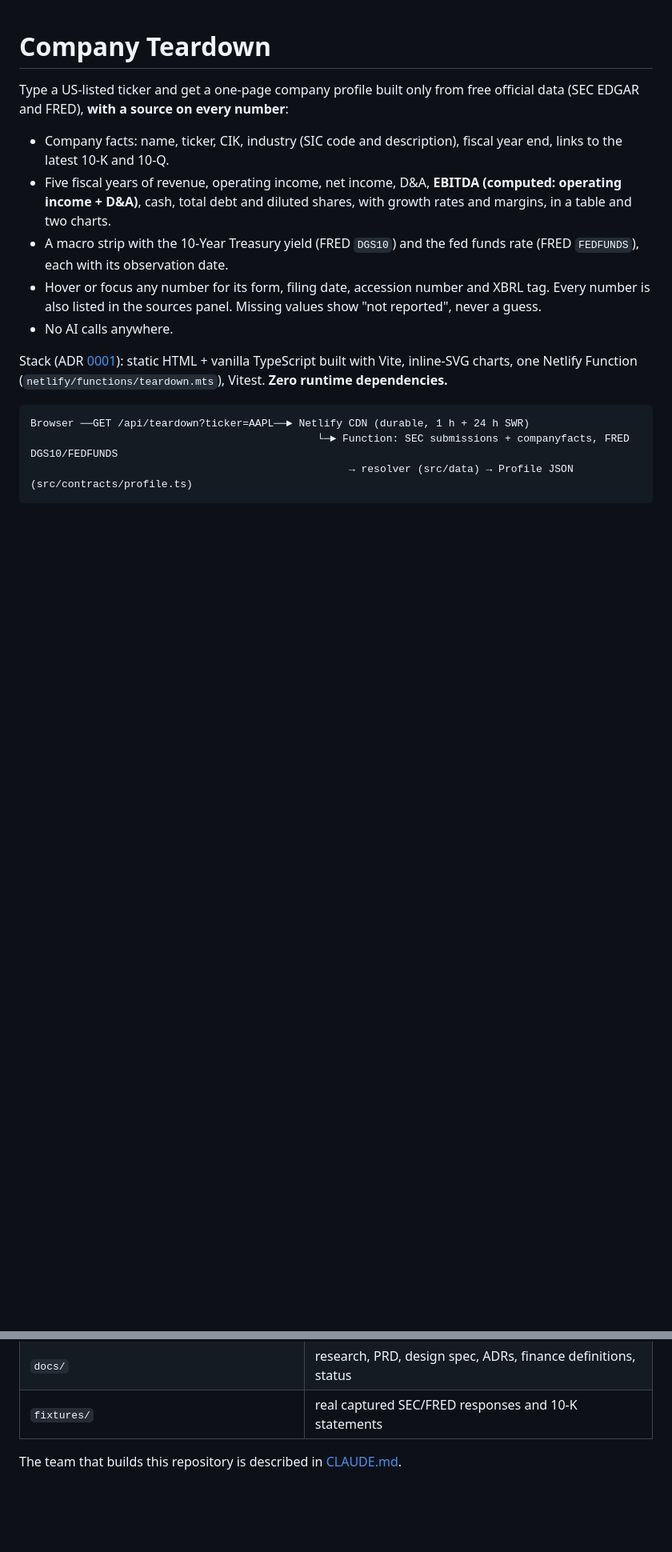
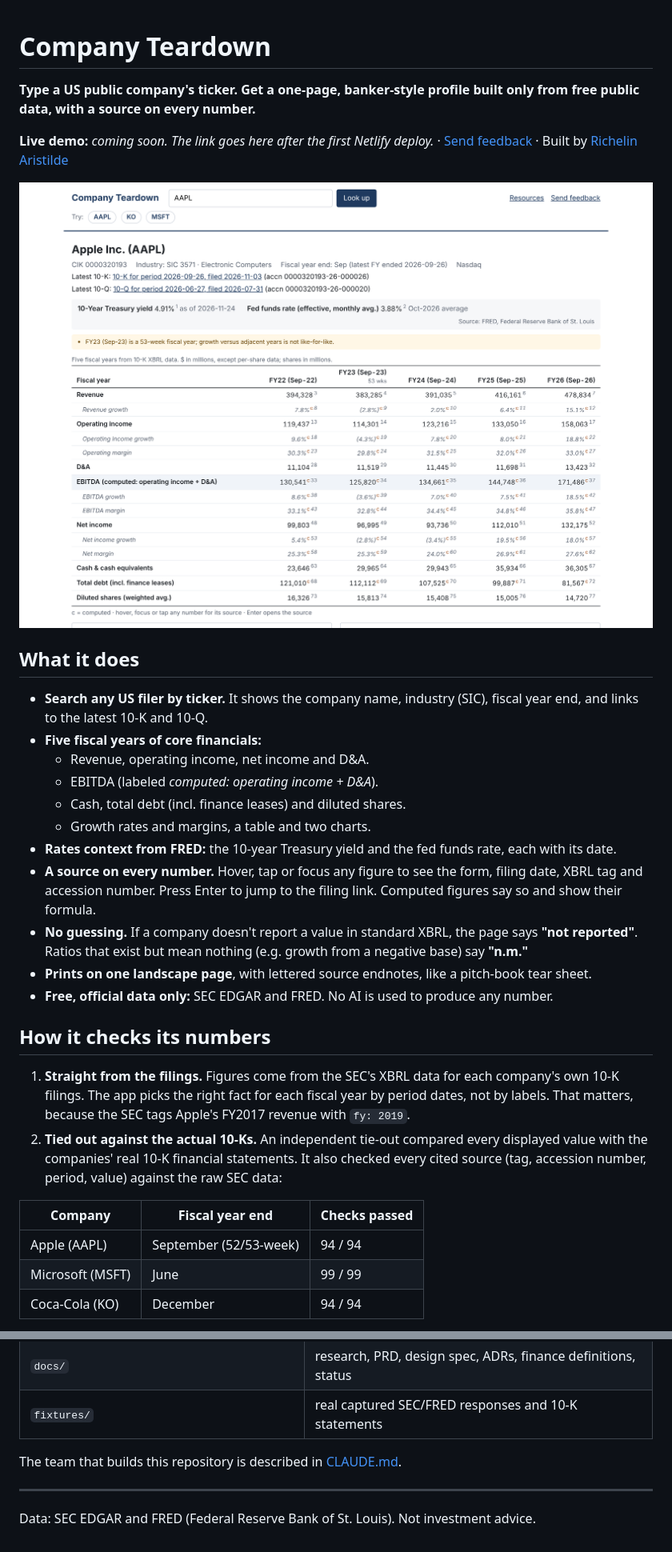
Before and after one commit to richelin5/TeardownTeam, a Markdown page: README.md, 2 parts joined by grey strips. Shown at 80% size. Rendered like a GitHub page; pictures changed too: docs/images/aapl-profile.png (added); blank space fills up the shorter version.

````diff
--- a/README.md
+++ b/README.md
@@ -1,17 +1,31 @@
 # Company Teardown
 
-Type a US-listed ticker and get a one-page company profile built only from free official data (SEC EDGAR and FRED), **with a source on every number**:
+**Type a US public company's ticker. Get a one-page, banker-style profile built only from free public data, with a source on every number.**
 
-- Company facts: name, ticker, CIK, industry (SIC code and description), fiscal year end, links to the latest 10-K and 10-Q.
-- Five fiscal years of revenue, operating income, net income, D&A, **EBITDA (computed: operating income + D&A)**, cash, total debt and diluted shares, with growth rates and margins, in a table and two charts.
-- A macro strip with the 10-Year Treasury yield (FRED `DGS10`) and the fed funds rate (FRED `FEDFUNDS`), each with its observation date.
-- Hover or focus any number for its form, filing date, accession number and XBRL tag. Every number is also listed in the sources panel. Missing values show "not reported", never a guess.
-- No AI calls anywhere.
+**Live demo:** _coming soon. The link goes here after the first Netlify deploy._ · [Send feedback](https://github.com/richelin5/TeardownTeam/issues/new?template=feedback.yml) · Built by [Richelin Aristilde](https://www.linkedin.com/in/richelin-aristilde)
 
-Stack (ADR [0001](docs/decisions/0001-v1-stack-and-architecture.md)): static HTML + vanilla TypeScript built with Vite, inline-SVG charts, one Netlify Function (`netlify/functions/teardown.mts`), Vitest. **Zero runtime dependencies.**
+![Company Teardown profile for Apple (AAPL): five fiscal years of financials, each number sourced to its 10-K](docs/images/aapl-profile.png)
 
-```
-Browser ──GET /api/teardown?ticker=AAPL──► Netlify CDN (durable, 1 h + 24 h SWR)
-                                              └─► Function: SEC submissions + companyfacts, FRED DGS10/FEDFUNDS
-                                                   → resolver (src/data) → Profile JSON (src/contracts/profile.ts)
-```
+## What it does
+- **Search any US filer by ticker.** It shows the company name, industry (SIC), fiscal year end, and links to the latest 10-K and 10-Q.
+- **Five fiscal years of core financials:**
+  - Revenue, operating income, net income and D&A.
+  - EBITDA (labeled *computed: operating income + D&A*).
+  - Cash, total debt (incl. finance leases) and diluted shares.
+  - Growth rates and margins, a table and two charts.
+- **Rates context from FRED:** the 10-year Treasury yield and the fed funds rate, each with its date.
+- **A source on every number.** Hover, tap or focus any figure to see the form, filing date, XBRL tag and accession number. Press Enter to jump to the filing link. Computed figures say so and show their formula.
+- **No guessing.** If a company doesn't report a value in standard XBRL, the page says **"not reported"**. Ratios that exist but mean nothing (e.g. growth from a negative base) say **"n.m."**
+- **Prints on one landscape page**, with lettered source endnotes, like a pitch-book tear sheet.
+- **Free, official data only:** SEC EDGAR and FRED. No AI is used to produce any number.
+
+## How it checks its numbers
+1. **Straight from the filings.** Figures come from the SEC's XBRL data for each company's own 10-K filings. The app picks the right fact for each fiscal year by period dates, not by labels. That matters, because the SEC tags Apple's FY2017 revenue with `fy: 2019`.
+2. **Tied out against the actual 10-Ks.** An independent tie-out compared every displayed value with the companies' real 10-K financial statements. It also checked every cited source (tag, accession number, period, value) against the raw SEC data:
+
+| Company | Fiscal year end | Checks passed |
+|---|---|---|
+| Apple (AAPL) | September (52/53-week) | 94 / 94 |
+| Microsoft (MSFT) | June | 99 / 99 |
+| Coca-Cola (KO) | December | 94 / 94 |
+
@@ -92,3 +138,6 @@ See the v2 backlog and open issues in [docs/project/STATUS.md](docs/project/STAT
 | `fixtures/` | real captured SEC/FRED responses and 10-K statements |
 
 The team that builds this repository is described in [CLAUDE.md](CLAUDE.md).
+
+---
+Data: SEC EDGAR and FRED (Federal Reserve Bank of St. Louis). Not investment advice.
````
Also changed, not shown: other parts of README.md (+36 -4 lines), public/og-image.png (added), 10 other files.
